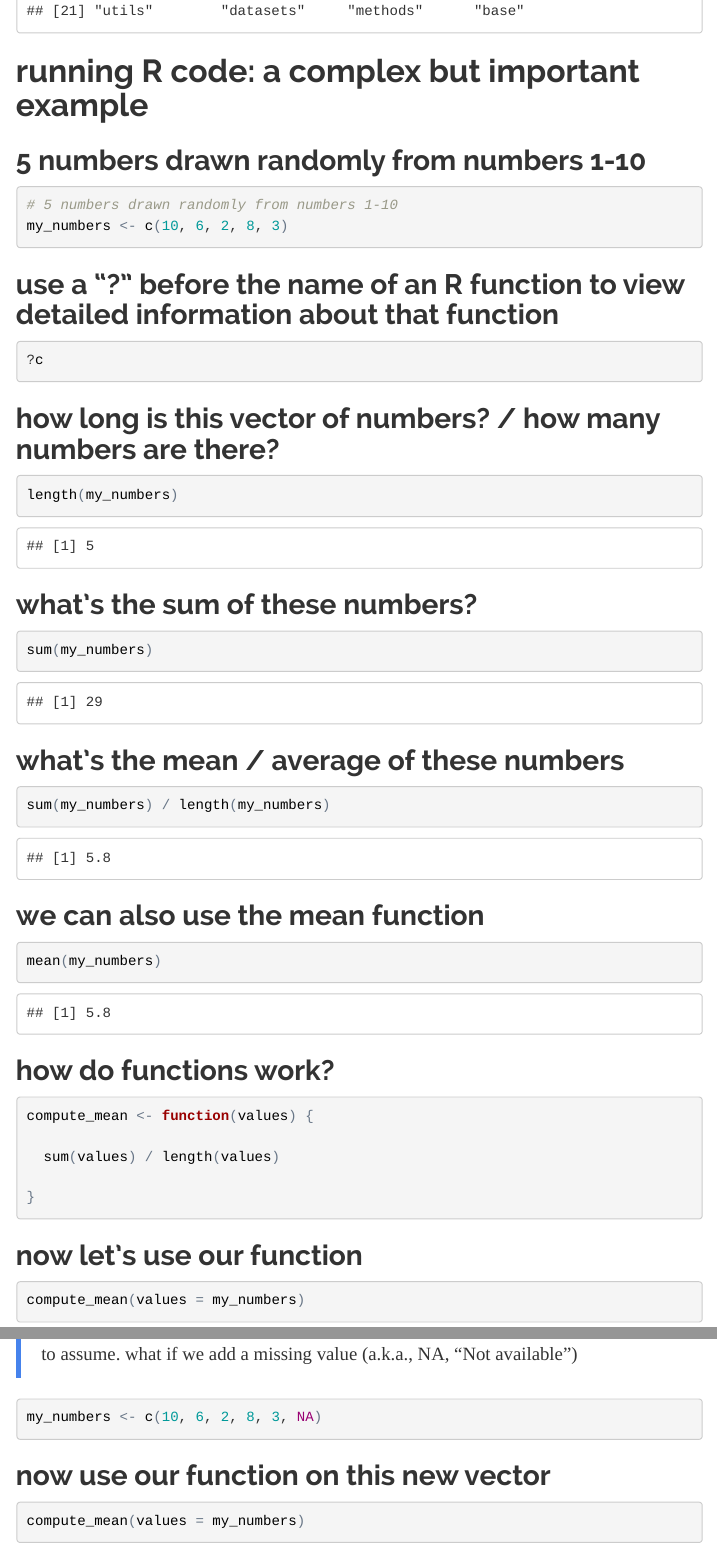
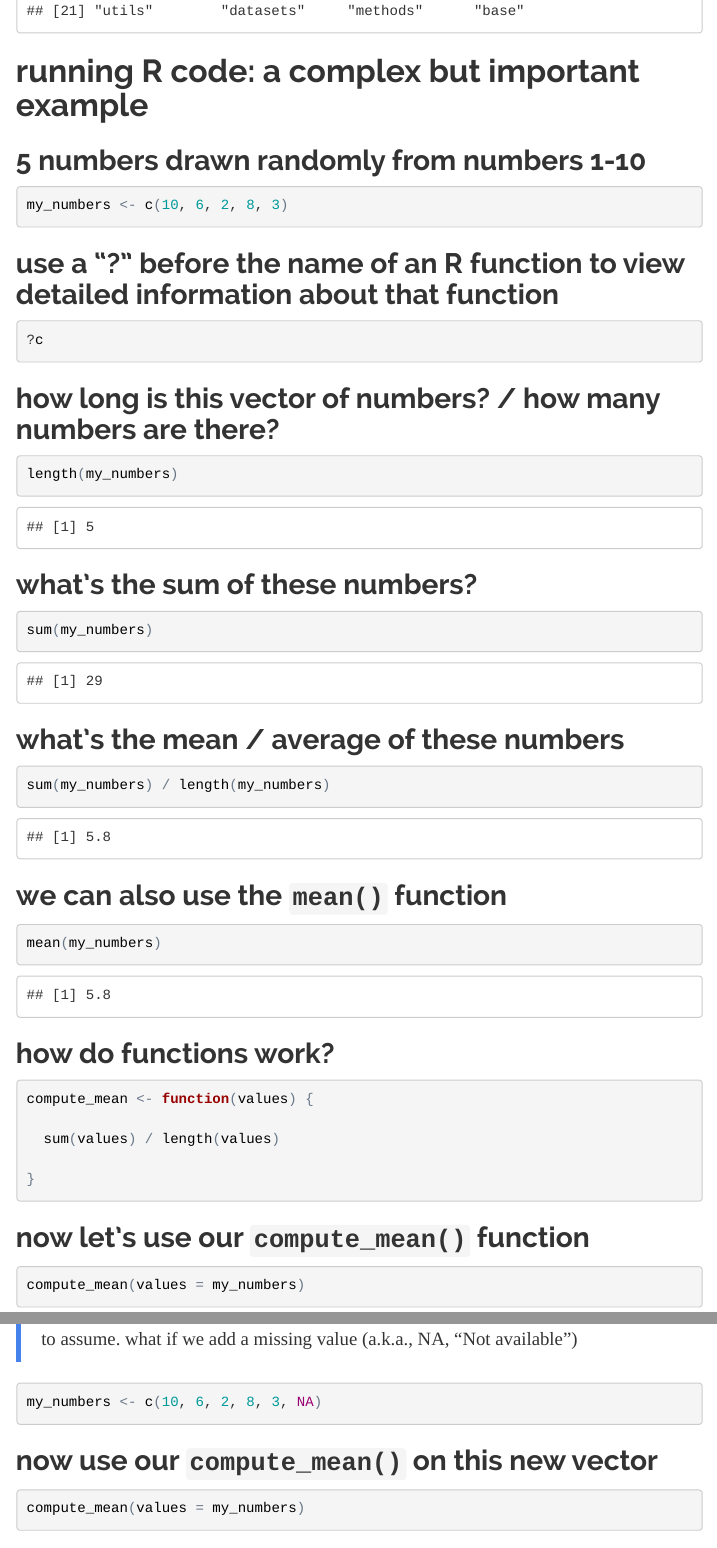
Before and after one commit to nmmichalak/R_programming_for_research, an R Markdown document (day_00_installation_and_demonstration/day_00_installation_and_demonstration.Rmd): the page in a window 1100 px wide, from 4840 px down, and a second part further down, joined at a grey line. The pictures show the output file day_00_installation_and_demonstration/day_00_installation_and_demonstration.html that the author committed with the source, opened offline; menus at the side of the page are left out.

Commit message:
Minor details

````diff
--- a/day_00_installation_and_demonstration/day_00_installation_and_demonstration.Rmd
+++ b/day_00_installation_and_demonstration/day_00_installation_and_demonstration.Rmd
@@ -35,7 +35,6 @@ install_needed_pkgs(needed_packages = needed_packages)
 
 ```{r}
 
-# 5 numbers drawn randomly from numbers 1-10
 my_numbers <- c(10, 6, 2, 8, 3)
 
 ```
@@ -72,7 +71,7 @@ sum(my_numbers) / length(my_numbers)
 
 ```
 
-## we can also use the mean function
+## we can also use the `mean()` function
 
 ```{r}
 
@@ -92,7 +91,7 @@ compute_mean <- function(values) {
 
 ```
 
-## now let's use our function
+## now let's use our `compute_mean()` function
 
 ```{r}
 
@@ -109,7 +108,7 @@ my_numbers <- c(10, 6, 2, 8, 3, NA)
 
 ```
 
-## now use our function on this new vector
+## now use our `compute_mean()` on this new vector
 
 ```{r}
 
````
Also changed, not shown: day_00_installation_and_demonstration/day_00_installation_and_demonstration.html, day_00_installation_and_demonstration/day_00_installation_and_demonstration.md, day_00_installation_and_demonstration/day_00_installation_and_demonstration.Rmd (2 more changed lines).
